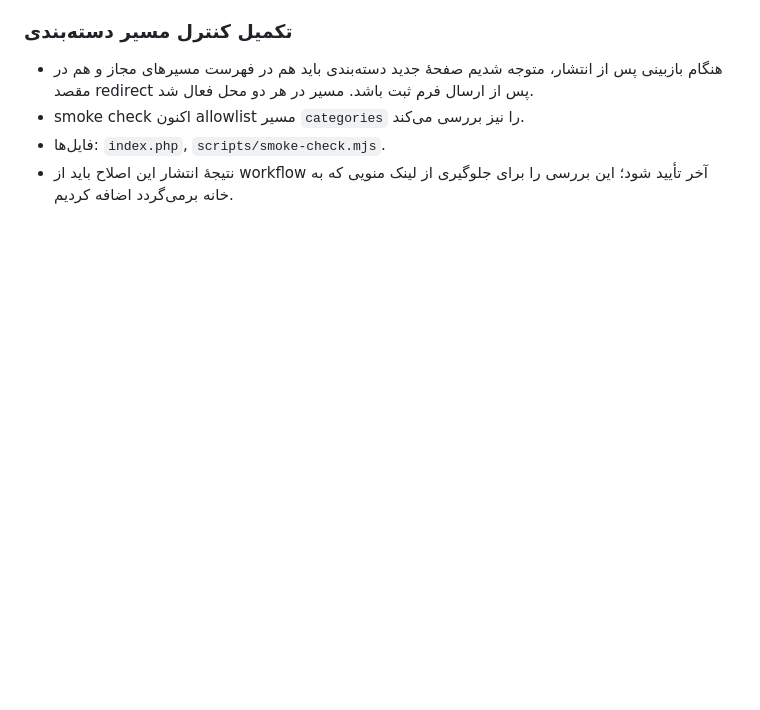
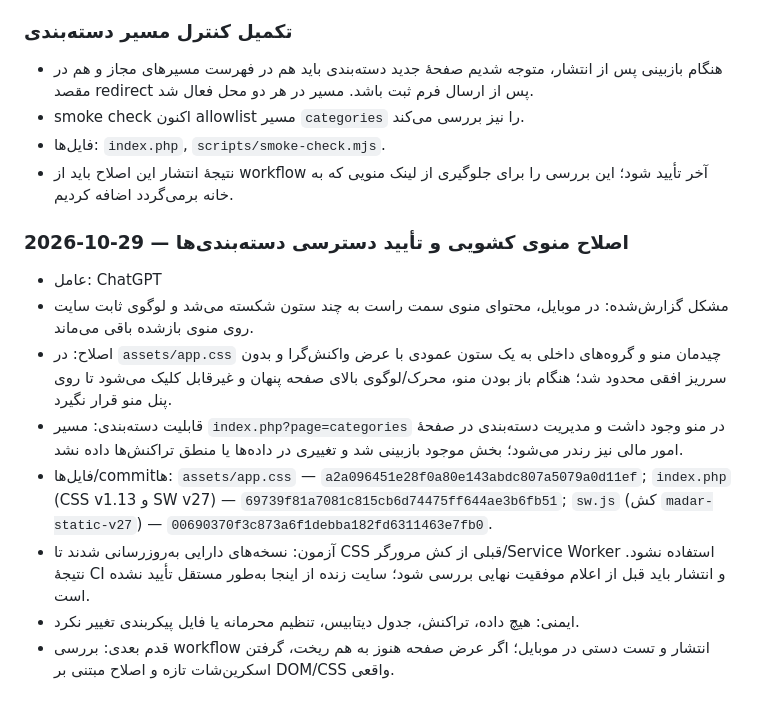
Before and after one commit to shoeibnajjari-bit/sho-os, a Markdown page: docs/DEVELOPMENT_LOG.md, the part around the change. Rendered like a GitHub page; blank space fills up the shorter version.

Commit message:
Log responsive drawer fix and category routes

```diff
--- a/docs/DEVELOPMENT_LOG.md
+++ b/docs/DEVELOPMENT_LOG.md
@@ -205,3 +205,13 @@
 - smoke check اکنون allowlist مسیر `categories` را نیز بررسی می‌کند.
 - فایل‌ها: `index.php`, `scripts/smoke-check.mjs`.
 - نتیجهٔ انتشار این اصلاح باید از workflow آخر تأیید شود؛ این بررسی را برای جلوگیری از لینک منویی که به خانه برمی‌گردد اضافه کردیم.
+
+### 2026-10-29 — اصلاح منوی کشویی و تأیید دسترسی دسته‌بندی‌ها
+- عامل: ChatGPT
+- مشکل گزارش‌شده: در موبایل، محتوای منوی سمت راست به چند ستون شکسته می‌شد و لوگوی ثابت سایت روی منوی بازشده باقی می‌ماند.
+- اصلاح: در `assets/app.css` چیدمان منو و گروه‌های داخلی به یک ستون عمودی با عرض واکنش‌گرا و بدون سرریز افقی محدود شد؛ هنگام باز بودن منو، محرک/لوگوی بالای صفحه پنهان و غیرقابل کلیک می‌شود تا روی پنل منو قرار نگیرد.
+- قابلیت دسته‌بندی: مسیر `index.php?page=categories` در منو وجود داشت و مدیریت دسته‌بندی در صفحهٔ امور مالی نیز رندر می‌شود؛ بخش موجود بازبینی شد و تغییری در داده‌ها یا منطق تراکنش‌ها داده نشد.
+- فایل‌ها/commitها: `assets/app.css` — `a2a096451e28f0a80e143abdc807a5079a0d11ef`; `index.php` (CSS v1.13 و SW v27) — `69739f81a7081c815cb6d74475ff644ae3b6fb51`; `sw.js` (کش `madar-static-v27`) — `00690370f3c873a6f1debba182fd6311463e7fb0`.
+- آزمون: نسخه‌های دارایی به‌روزرسانی شدند تا CSS قبلی از کش مرورگر/Service Worker استفاده نشود. نتیجهٔ CI و انتشار باید قبل از اعلام موفقیت نهایی بررسی شود؛ سایت زنده از اینجا به‌طور مستقل تأیید نشده است.
+- ایمنی: هیچ داده، تراکنش، جدول دیتابیس، تنظیم محرمانه یا فایل پیکربندی تغییر نکرد.
+- قدم بعدی: بررسی workflow انتشار و تست دستی در موبایل؛ اگر عرض صفحه هنوز به هم ریخت، گرفتن اسکرین‌شات تازه و اصلاح مبتنی بر DOM/CSS واقعی.
```
